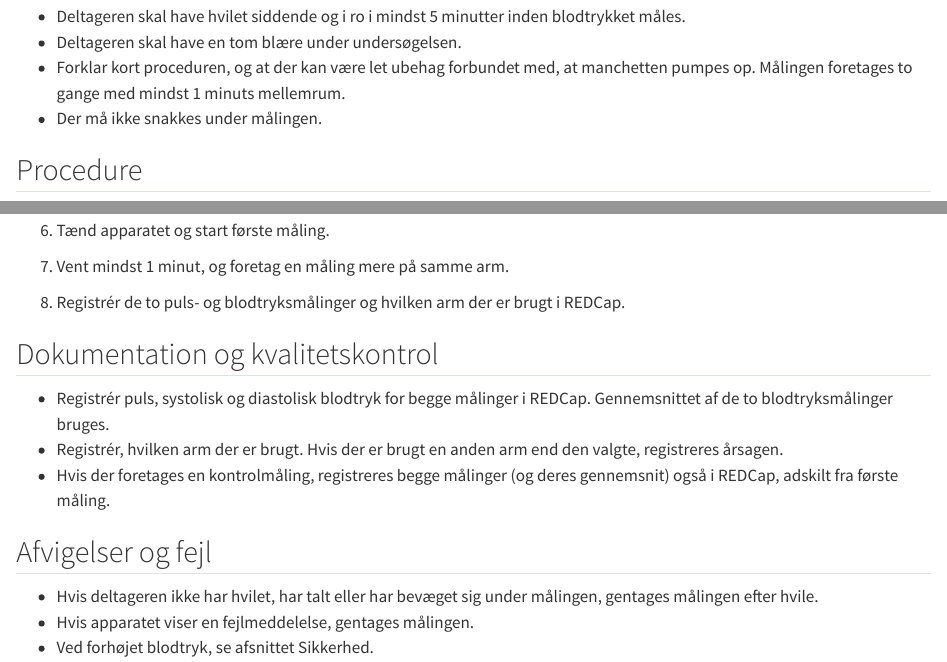
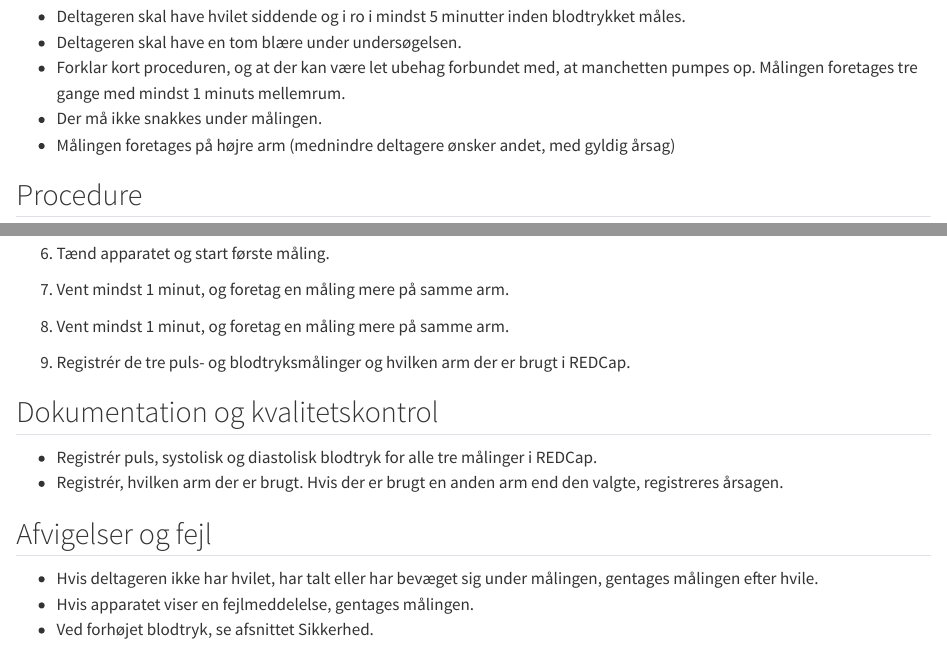
Before and after one commit to dp-next/wp3-d-clin-sop, a Quarto document (blodtryk-puls.qmd): the page in a window 1100 px wide, from 860 px down, and a second part further down, joined at a grey line. Rendered offline with R 4.5, knitr and Pandoc in place of Quarto, with nearby package versions.

Commit message:
Updated BT SOP

````diff
--- a/blodtryk-puls.qmd
+++ b/blodtryk-puls.qmd
@@ -30,7 +30,8 @@ Det fuldautomatiske oscillometriske apparat måler det systoliske og det diastol
 
 - Deltageren skal have hvilet siddende og i ro i mindst 5 minutter inden blodtrykket måles.
 - Deltageren skal have en tom blære under undersøgelsen.
-- Forklar kort proceduren, og at der kan være let ubehag forbundet med, at manchetten pumpes op. Målingen foretages to gange med mindst 1 minuts mellemrum.
+- Forklar kort proceduren, og at der kan være let ubehag forbundet med, at manchetten pumpes op. Målingen foretages tre gange med mindst 1 minuts mellemrum.
 - Der må ikke snakkes under målingen.
+- Målingen foretages på højre arm (mednindre deltagere ønsker andet, med gyldig årsag)
 
 ```{=html}
@@ -59,13 +54,15 @@ Det fuldautomatiske oscillometriske apparat måler det systoliske og det diastol
 
 7.  Vent mindst 1 minut, og foretag en måling mere på samme arm.
 
-8.  Registrér de to puls- og blodtryksmålinger og hvilken arm der er brugt i REDCap. <!-- beregner REDCap automatisk gennemsnit, eller vi selv beregner og indtaster gennemsnittet? -->
+8.  Vent mindst 1 minut, og foretag en måling mere på samme arm.
+
+8.  Registrér de tre puls- og blodtryksmålinger og hvilken arm der er brugt i REDCap.
 
 ## Dokumentation og kvalitetskontrol
 
-- Registrér puls, systolisk og diastolisk blodtryk for begge målinger i REDCap. Gennemsnittet af de to blodtryksmålinger bruges.
+- Registrér puls, systolisk og diastolisk blodtryk for alle tre målinger i REDCap.
 - Registrér, hvilken arm der er brugt. Hvis der er brugt en anden arm end den valgte, registreres årsagen. <!-- sidste del kun aktuelt hvis vi har procedure for at vælge hvilken arm der skal bruges -->
-- Hvis der foretages en kontrolmåling, registreres begge målinger (og deres gennemsnit) også i REDCap, adskilt fra første måling. <!-- afklar hvilket sæt der bruges som studiets blodtryksværdi, og hvor kontrolmålingen registreres -->
+
 
 ## Afvigelser og fejl
 
````
Also changed, not shown: stemmekarakteristika.qmd (+2 -2 lines), blodtryk-puls.qmd (6 more changed lines).
